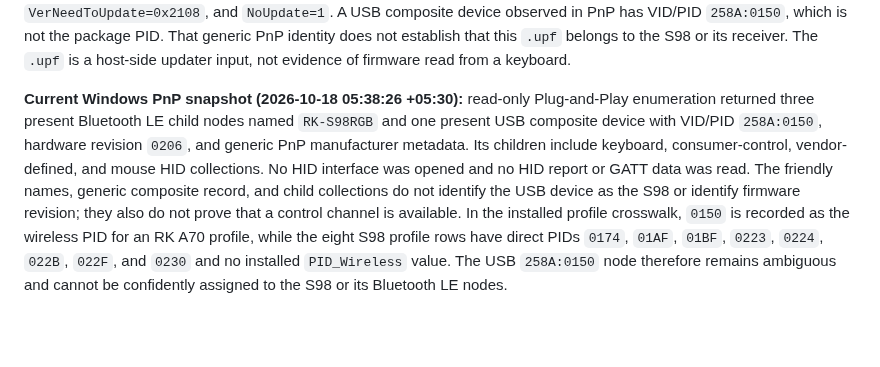
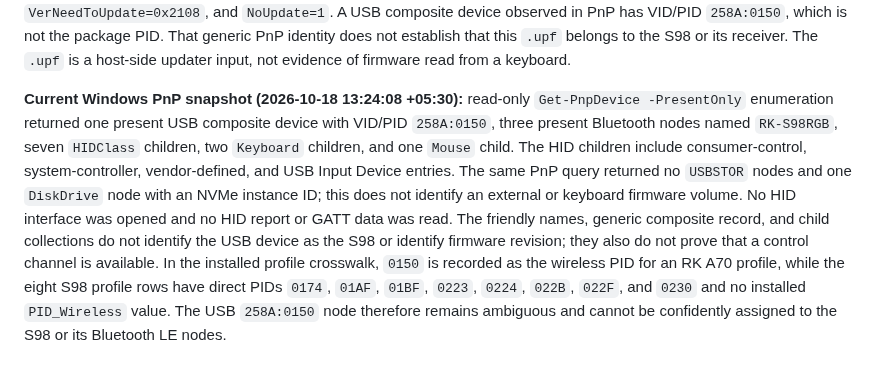
Before and after one commit to shubh-3011/rk-keyboard-software-research, a Markdown page: docs/rk-firmware-readback-audit.md, the part around the change. GitHub-like rendering; blank space fills up the shorter version.

```diff
--- a/docs/rk-firmware-readback-audit.md
+++ b/docs/rk-firmware-readback-audit.md
@@ -37,15 +37,18 @@ identity does not establish that this `.upf` belongs to the S98 or its
 receiver. The `.upf` is a host-side updater input, not evidence of firmware
 read from a keyboard.
 
-**Current Windows PnP snapshot (2026-10-18 05:38:26 +05:30):** read-only
-Plug-and-Play enumeration returned three present Bluetooth LE child nodes
-named `RK-S98RGB` and one present USB composite device with VID/PID
-`258A:0150`, hardware revision `0206`, and generic PnP manufacturer metadata.
-Its children include keyboard, consumer-control, vendor-defined, and mouse HID
-collections. No HID interface was opened and no HID report or GATT data was
-read. The friendly names, generic composite record, and child collections do
-not identify the USB device as the S98 or identify firmware revision; they
-also do not prove that a control channel is available. In the installed
+**Current Windows PnP snapshot (2026-10-18 13:24:08 +05:30):** read-only
+`Get-PnpDevice -PresentOnly` enumeration returned one present USB composite
+device with VID/PID `258A:0150`, three present Bluetooth nodes named
+`RK-S98RGB`, seven `HIDClass` children, two `Keyboard` children, and one
+`Mouse` child. The HID children include consumer-control, system-controller,
+vendor-defined, and USB Input Device entries. The same PnP query returned no
+`USBSTOR` nodes and one `DiskDrive` node with an NVMe instance ID; this does
+not identify an external or keyboard firmware volume. No HID interface was
+opened and no HID report or GATT data was read. The friendly names, generic
+composite record, and child collections do not identify the USB device as the
+S98 or identify firmware revision; they also do not prove that a control
+channel is available. In the installed
 profile crosswalk, `0150` is recorded as the wireless PID for an RK A70
 profile, while the eight S98 profile rows have direct PIDs `0174`, `01AF`,
 `01BF`, `0223`, `0224`, `022B`, `022F`, and `0230` and no installed
```
Also changed, not shown: COVERAGE.md (+5 -3 lines), docs/reverse-engineering.md (+16 -13 lines).
